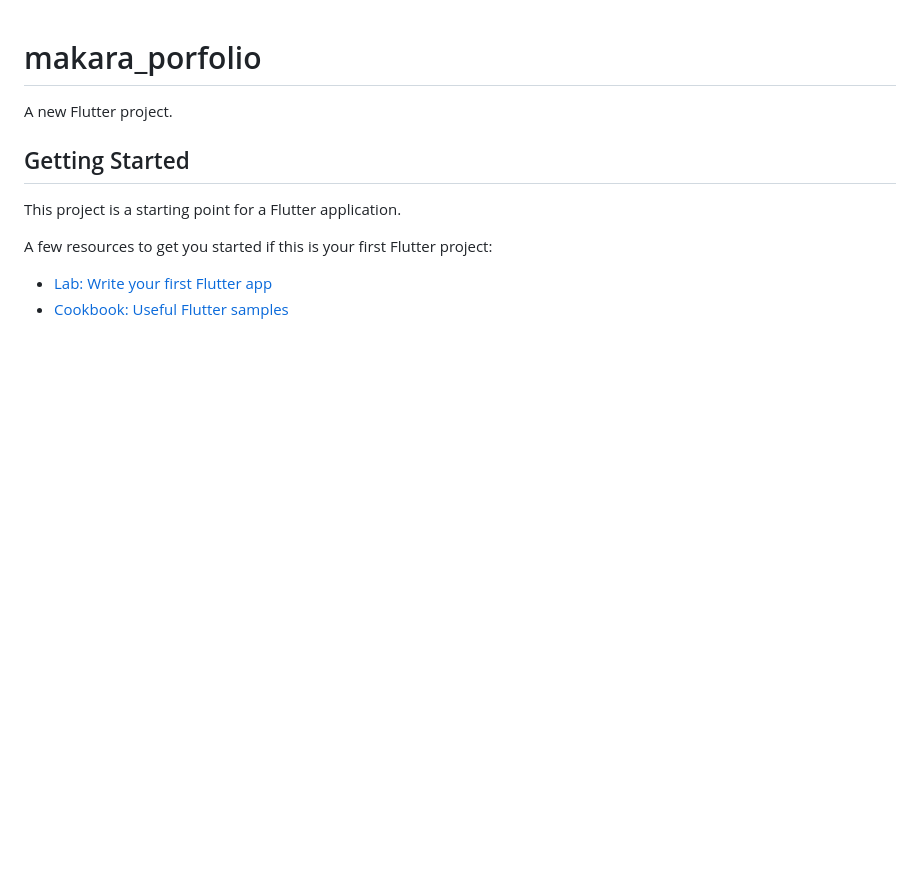
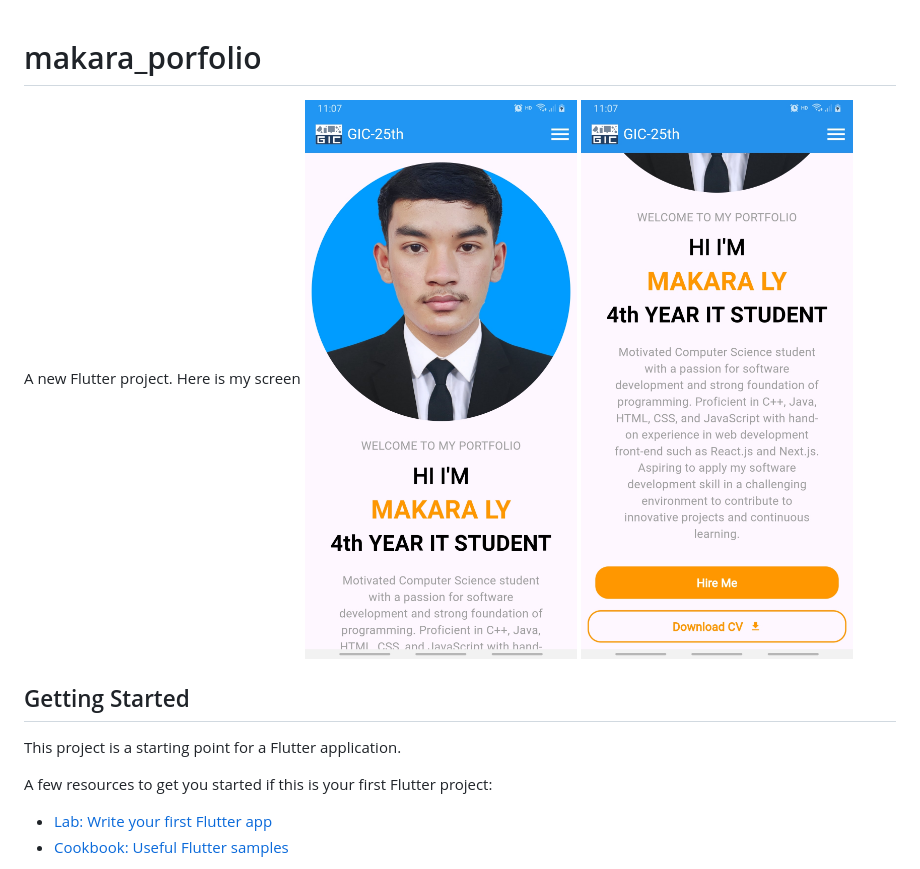
Before and after one commit to lymakara-dev/LyMakara_Flutter_Assignment01, a Markdown page: README.md, the part around the change. Rendered like a GitHub page; pictures changed too: assets/screen1.jpg (added), assets/screen2.jpg (added); blank space fills up the shorter version.

Commit message:
add image in readme file

```diff
--- a/README.md
+++ b/README.md
@@ -1,6 +1,9 @@
 # makara_porfolio
 
 A new Flutter project.
+Here is my screen
+![Alt text](assets/screen1.jpg)
+![Alt text](assets/screen2.jpg)
 
 ## Getting Started
 
```
